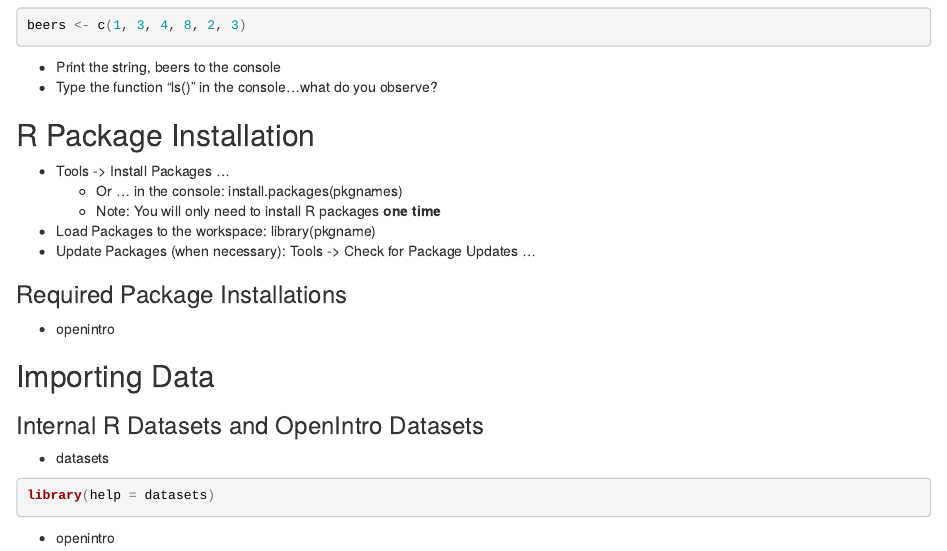
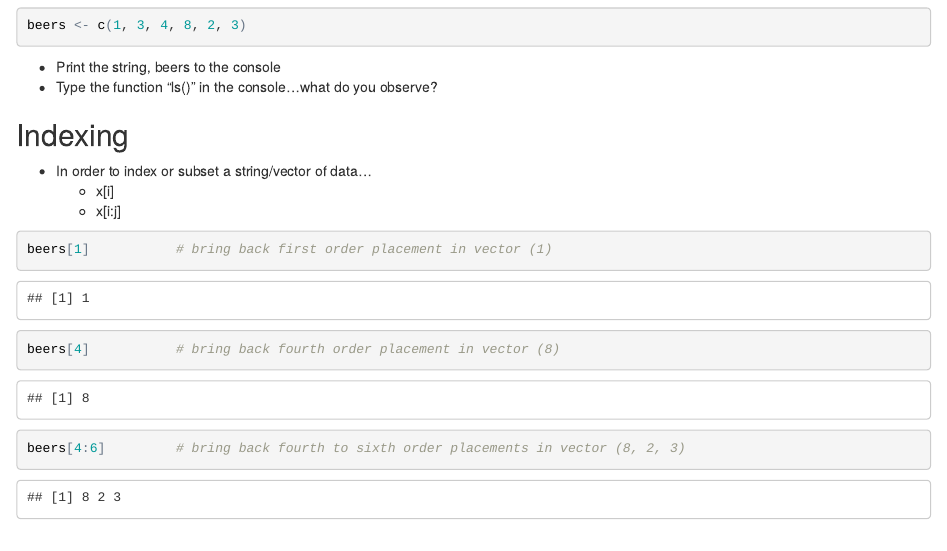
Before and after one commit to curryhilton/STAT260, an R Markdown document (LN-R_Intro.Rmd): the page in a window 1100 px wide, from 2090 px down. The pictures show the output file LN-R_Intro.html that the author committed with the source, opened offline.

Commit message:
update notes

````diff
--- a/LN-R_Intro.Rmd
+++ b/LN-R_Intro.Rmd
@@ -70,6 +70,21 @@ beers <- c(1, 3, 4, 8, 2, 3)
 
 - Print the string, beers to the console
 - Type the function "ls()" in the console...what do you observe?
+
+## Indexing
+
+- In order to index or subset a string/vector of data...
+    - x[i]
+    - x[i:j]
+
+```{r}
+beers[1]           # bring back first order placement in vector (1)
+beers[4]           # bring back fourth order placement in vector (8)
+beers[4:6]         # bring back fourth to sixth order placements in vector (8, 2, 3)
+
+```
+
+
 
 ## R Package Installation
 
````
Also changed, not shown: LN-R_Intro.html.
